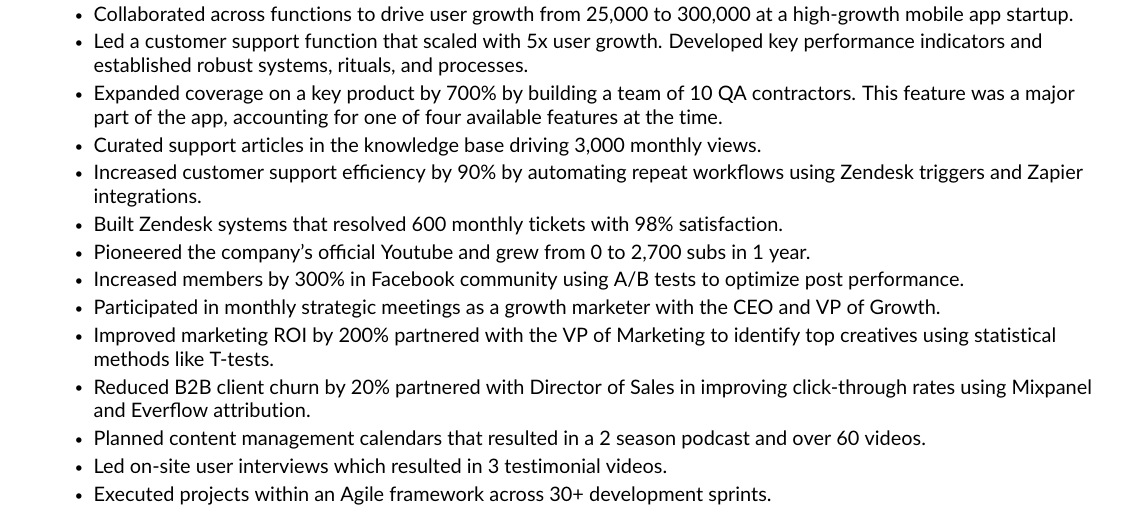
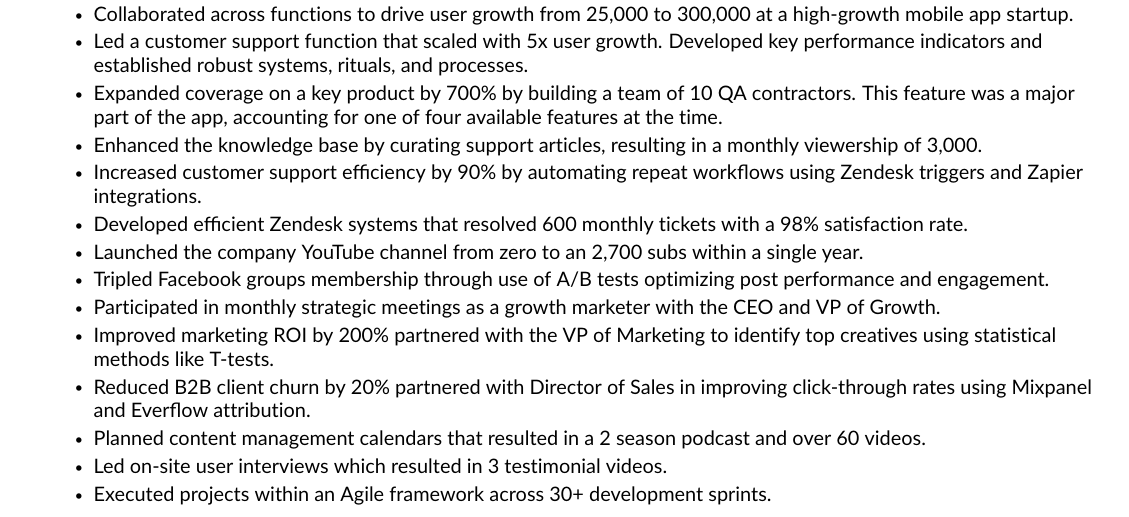
Before and after one commit to jundachen10/jays_resume, a LaTeX CV (resume.tex, which reads src/work.tex): part of page 1 of 2, cut so that both start at the same text. Compiled offline with pdfLaTeX.

Commit message:
♻️ update resume

```diff
--- a/src/work.tex
+++ b/src/work.tex
@@ -42,11 +42,11 @@
 \resumeItem{Collaborated across functions to drive user growth from 25,000 to 300,000 at a high-growth mobile app startup.}
 \resumeItem{Led a customer support function that scaled with 5x user growth. Developed key performance indicators and established robust systems, rituals, and processes.}
 \resumeItem{Expanded coverage on a key product by 700\% by building a team of 10 QA contractors. This feature was a major part of the app, accounting for one of four available features at the time.}
-\resumeItem{Curated support articles in the knowledge base driving 3,000 monthly views.}
+\resumeItem{Enhanced the knowledge base by curating support articles, resulting in a monthly viewership of 3,000.}
 \resumeItem{Increased customer support efficiency by 90\% by automating repeat workflows using Zendesk triggers and Zapier integrations.}
-\resumeItem{Built Zendesk systems that resolved 600 monthly tickets with 98\% satisfaction.}
-\resumeItem{Pioneered the company's official Youtube and grew from 0 to 2,700 subs in 1 year.}
-\resumeItem{Increased members by 300\% in Facebook community using A/B tests to optimize post performance.}
+\resumeItem{Developed efficient Zendesk systems that resolved 600 monthly tickets with a 98\% satisfaction rate.}
+\resumeItem{Launched the company YouTube channel from zero to an 2,700 subs within a single year.}
+\resumeItem{Tripled Facebook groups membership through use of A/B tests optimizing post performance and engagement.}
 \resumeItem{Participated in monthly strategic meetings as a growth marketer with the CEO and VP of Growth.}
 \resumeItem{Improved marketing ROI by 200\% partnered with the VP of Marketing to identify top creatives using statistical methods like T-tests.}
 \resumeItem{Reduced B2B client churn by 20\% partnered with Director of Sales in improving click-through rates using Mixpanel and Everflow attribution.}
```
